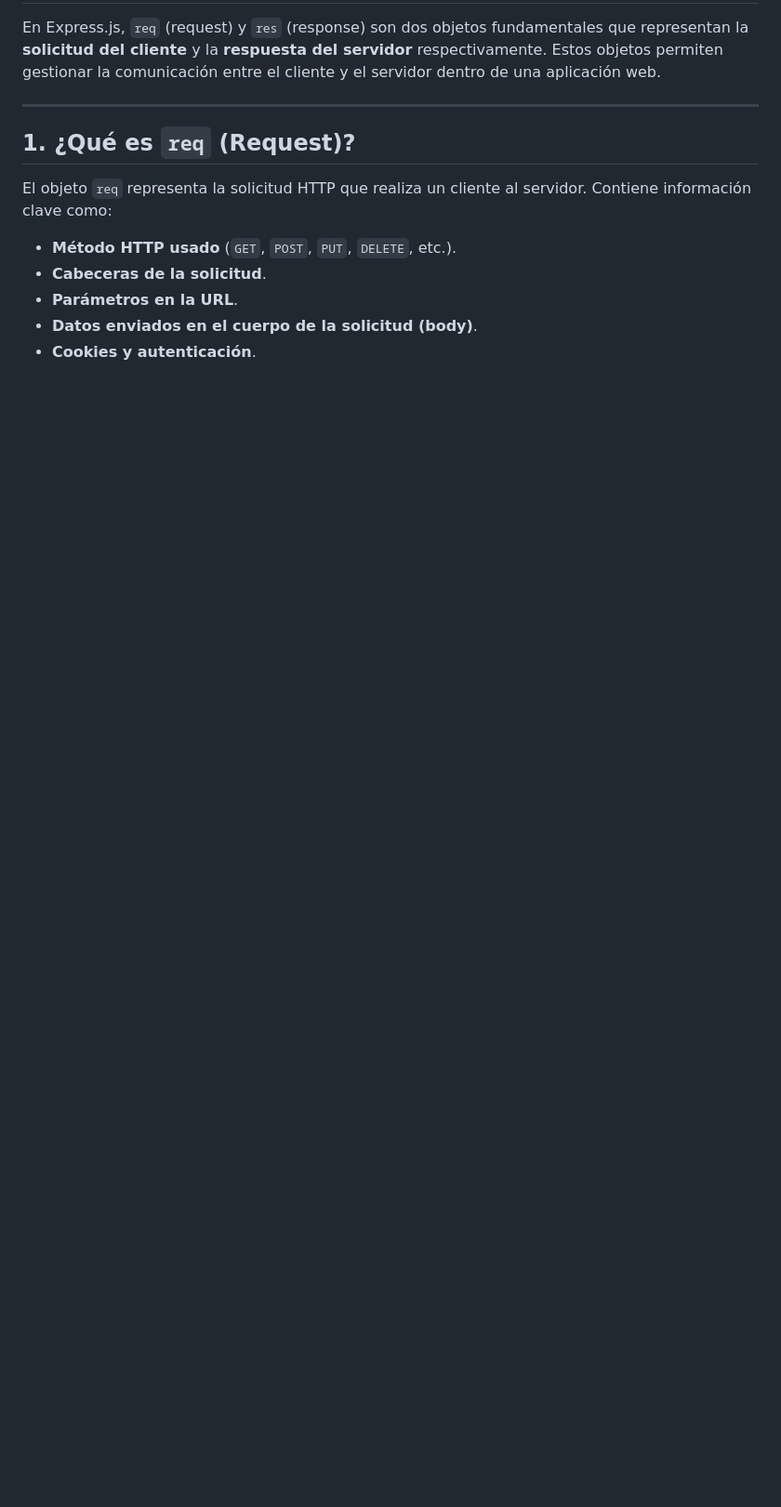
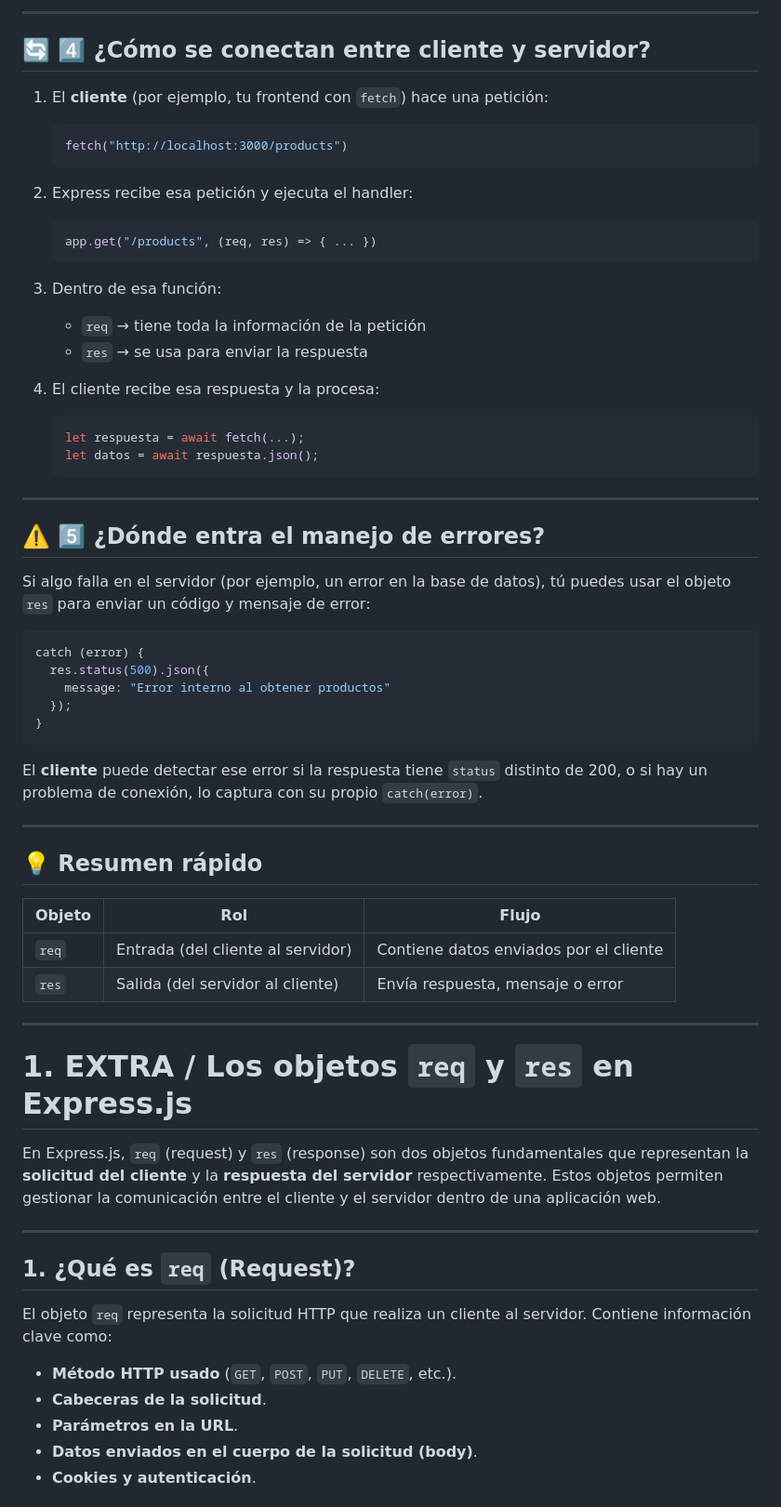
Before and after one commit to XabierGallardo/Road-to-Web-Development, a Markdown page: Programming Languages/Node.js & Express.js/requestResponse.md, the part around the change printed below. Shown: that part at 93% size. Drawn GitHub-style; blank space fills up the shorter version.

Commit message:
Updated Node's req res lesson

````diff
--- a/Programming Languages/Node.js & Express.js/requestResponse.md
+++ b/Programming Languages/Node.js & Express.js/requestResponse.md
@@ -2,3 +69,61 @@
+---
+
+## 🔄 4️⃣ ¿Cómo se conectan entre cliente y servidor?
+
+1. El **cliente** (por ejemplo, tu frontend con `fetch`) hace una petición:
+
+   ```js
+   fetch("http://localhost:3000/products")
+   ```
+
+2. Express recibe esa petición y ejecuta el handler:
+
+   ```js
+   app.get("/products", (req, res) => { ... })
+   ```
+
+3. Dentro de esa función:
+
+   * `req` → tiene toda la información de la petición
+   * `res` → se usa para enviar la respuesta
+
+4. El cliente recibe esa respuesta y la procesa:
+
+   ```js
+   let respuesta = await fetch(...);
+   let datos = await respuesta.json();
+   ```
+
+---
+
+## ⚠️ 5️⃣ ¿Dónde entra el manejo de errores?
+
+Si algo falla en el servidor (por ejemplo, un error en la base de datos), tú puedes usar el objeto `res` para enviar un código y mensaje de error:
+
+```js
+catch (error) {
+  res.status(500).json({
+    message: "Error interno al obtener productos"
+  });
+}
+```
+
+El **cliente** puede detectar ese error si la respuesta tiene `status` distinto de 200, o si hay un problema de conexión, lo captura con su propio `catch(error)`.
+
+---
+
+## 💡 Resumen rápido
+
+| Objeto | Rol                               | Flujo                                  |
+| ------ | --------------------------------- | -------------------------------------- |
+| `req`  | Entrada (del cliente al servidor) | Contiene datos enviados por el cliente |
+| `res`  | Salida (del servidor al cliente)  | Envía respuesta, mensaje o error       |
+
+
+---
+
+
+# 1. EXTRA / **Los objetos `req` y `res` en Express.js**
 
 En Express.js, `req` (request) y `res` (response) son dos objetos fundamentales que representan la **solicitud del cliente** y la **respuesta del servidor** respectivamente. Estos objetos permiten gestionar la comunicación entre el cliente y el servidor dentro de una aplicación web.
 
````
Also changed, not shown: other parts of Programming Languages/Node.js & Express.js/requestResponse.md (+68 -1 lines).
